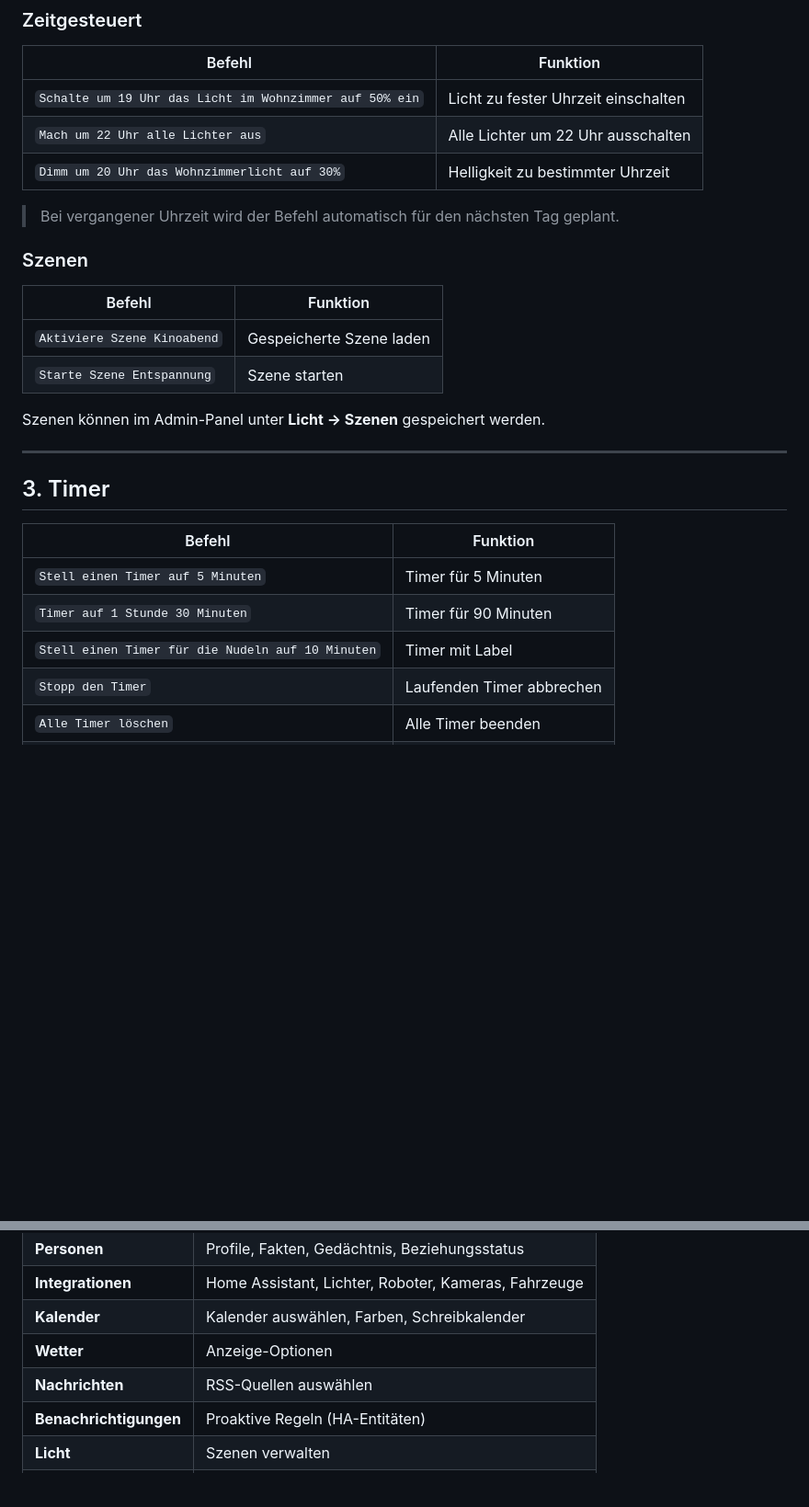
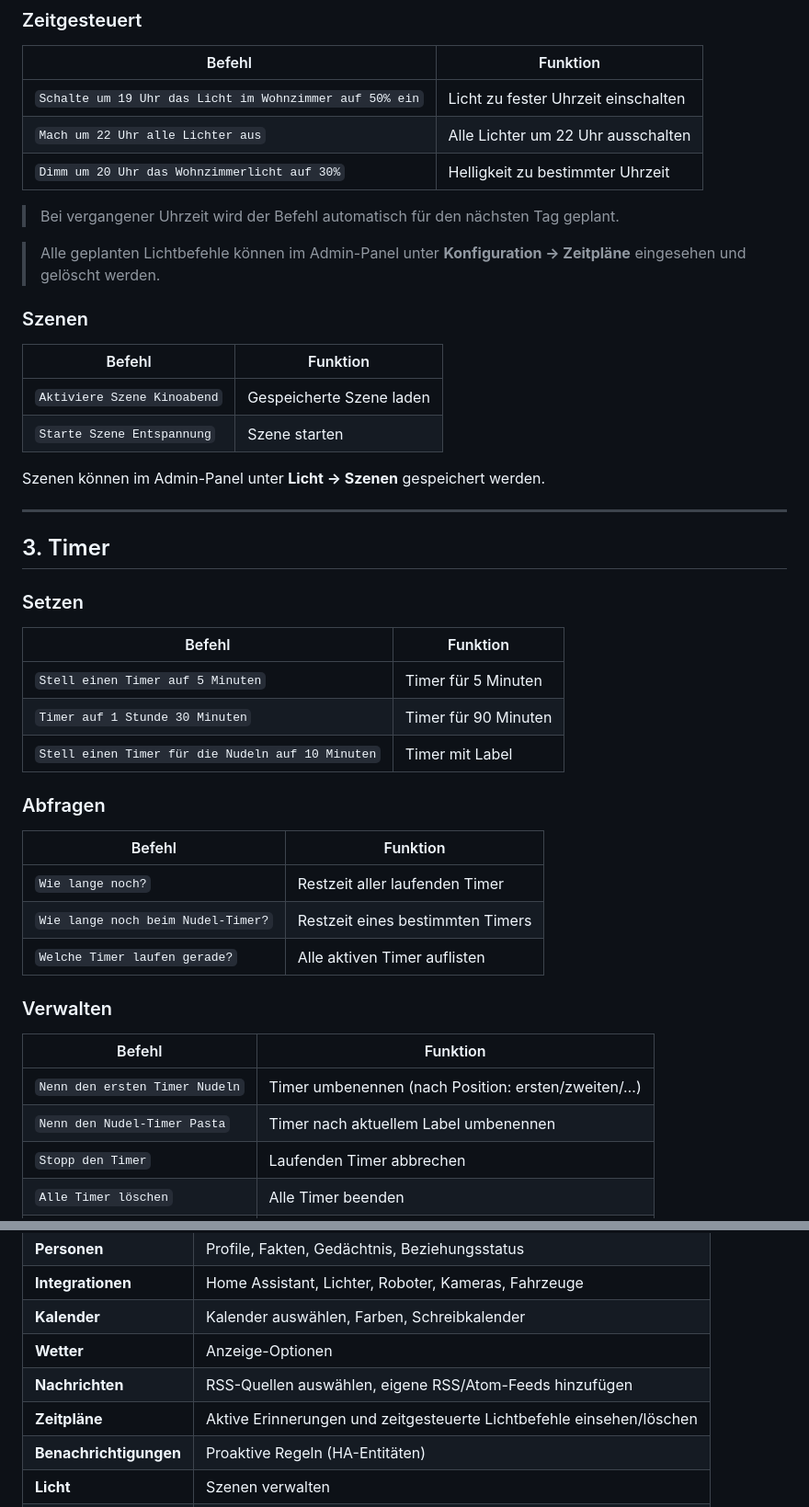
Before and after one commit to dennis-debaIT/robot-core, a Markdown page: ANLEITUNG.md, 2 parts joined by grey strips. Shown at 92% size. Rendered like a GitHub page; blank space fills up the shorter version.

Commit message:
docs: Changelog 2026-05-26 (6) + Anleitung aktualisiert
Changelog: TZ-Fix, Zeitpläne-Tab, Debug-Endpoint-Erweiterung.
Anleitung: Timer-Abschnitt um Restzeit/Liste/Umbenennen ergänzt;
Lichtsteuerung-Hinweis auf Zeitpläne-Tab; Admin-Tabelle aktualisiert.

Co-Authored-By: Claude Sonnet 4.6 <noreply@anthropic.com>

```diff
--- a/ANLEITUNG.md
+++ b/ANLEITUNG.md
@@ -79,6 +79,8 @@ Erika steuert alle in Home Assistant konfigurierten Lichter per Sprache.
 
 > Bei vergangener Uhrzeit wird der Befehl automatisch für den nächsten Tag geplant.
 
+> Alle geplanten Lichtbefehle können im Admin-Panel unter **Konfiguration → Zeitpläne** eingesehen und gelöscht werden.
+
 ### Szenen
 
 | Befehl | Funktion |
@@ -92,11 +94,28 @@ Szenen können im Admin-Panel unter **Licht → Szenen** gespeichert werden.
 
 ## 3. Timer
 
+### Setzen
+
 | Befehl | Funktion |
 |---|---|
 | `Stell einen Timer auf 5 Minuten` | Timer für 5 Minuten |
 | `Timer auf 1 Stunde 30 Minuten` | Timer für 90 Minuten |
 | `Stell einen Timer für die Nudeln auf 10 Minuten` | Timer mit Label |
+
+### Abfragen
+
+| Befehl | Funktion |
+|---|---|
+| `Wie lange noch?` | Restzeit aller laufenden Timer |
+| `Wie lange noch beim Nudel-Timer?` | Restzeit eines bestimmten Timers |
+| `Welche Timer laufen gerade?` | Alle aktiven Timer auflisten |
+
+### Verwalten
+
+| Befehl | Funktion |
+|---|---|
+| `Nenn den ersten Timer Nudeln` | Timer umbenennen (nach Position: ersten/zweiten/…) |
+| `Nenn den Nudel-Timer Pasta` | Timer nach aktuellem Label umbenennen |
 | `Stopp den Timer` | Laufenden Timer abbrechen |
 | `Alle Timer löschen` | Alle Timer beenden |
 | `Stop` / `Ok` / `Fertig` | Fertigen Timer quittieren |
@@ -336,7 +355,8 @@ Das Admin-Panel ist erreichbar unter: `http://[erika-ip]/local-admin`
 | **Integrationen** | Home Assistant, Lichter, Roboter, Kameras, Fahrzeuge |
 | **Kalender** | Kalender auswählen, Farben, Schreibkalender |
 | **Wetter** | Anzeige-Optionen |
-| **Nachrichten** | RSS-Quellen auswählen |
+| **Nachrichten** | RSS-Quellen auswählen, eigene RSS/Atom-Feeds hinzufügen |
+| **Zeitpläne** | Aktive Erinnerungen und zeitgesteuerte Lichtbefehle einsehen/löschen |
 | **Benachrichtigungen** | Proaktive Regeln (HA-Entitäten) |
 | **Licht** | Szenen verwalten |
 | **Audit-Log** | Verlauf aller Aktionen |
```
Also changed, not shown: CHANGELOG.md (+13 -0 lines).
